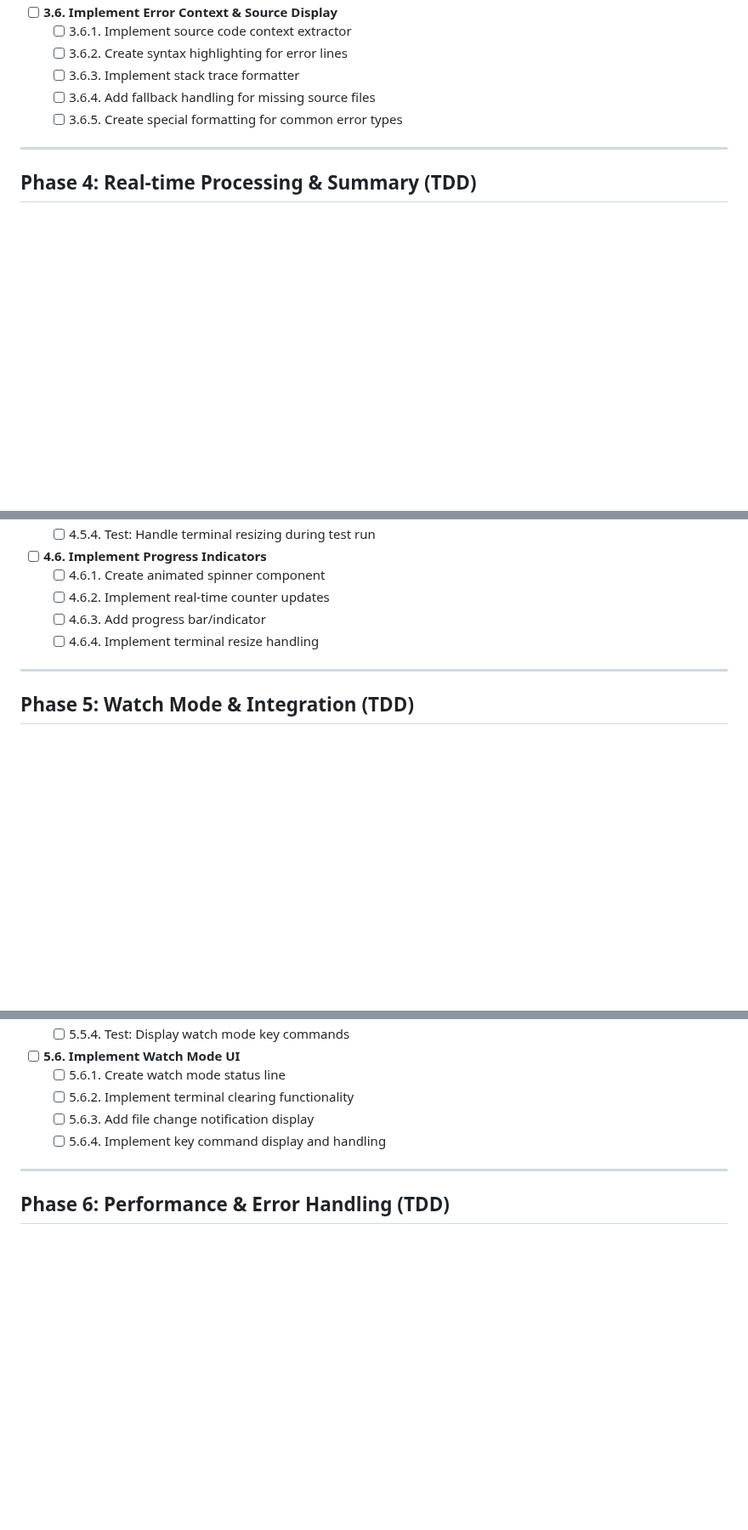
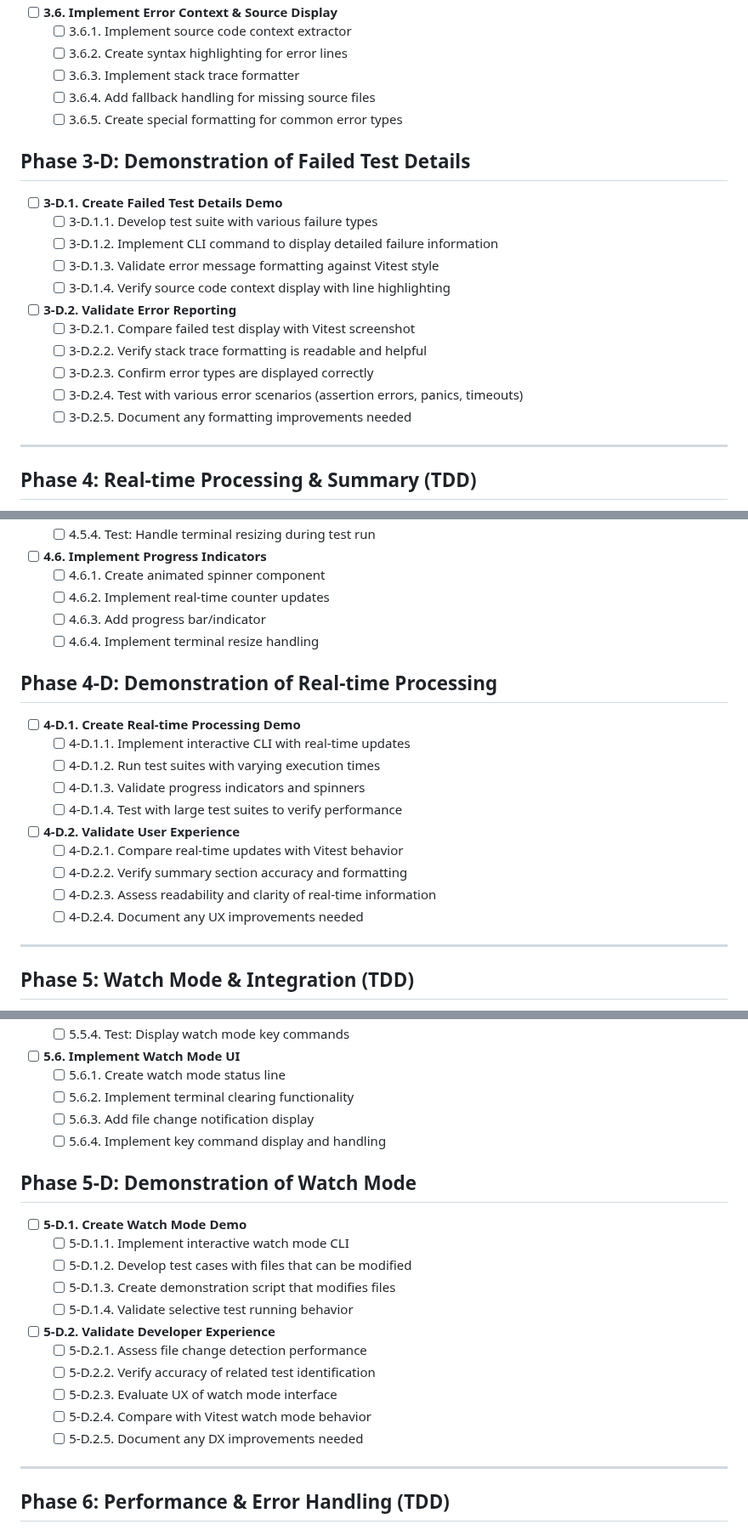
Before and after one commit to newbpydev/go-sentinel-cli, a Markdown page: ROADMAP-CLI-VITEST-V2.md, 3 parts joined by grey strips. Shown at 85% size. GitHub-like rendering; blank space fills up the shorter version.

```diff
--- a/ROADMAP-CLI-VITEST-V2.md
+++ b/ROADMAP-CLI-VITEST-V2.md
@@ -137,6 +174,21 @@ Go Sentinel CLI v2 will offer:
   - [ ] 3.6.4. Add fallback handling for missing source files
   - [ ] 3.6.5. Create special formatting for common error types
 
+## Phase 3-D: Demonstration of Failed Test Details
+
+- [ ] **3-D.1. Create Failed Test Details Demo**
+  - [ ] 3-D.1.1. Develop test suite with various failure types
+  - [ ] 3-D.1.2. Implement CLI command to display detailed failure information
+  - [ ] 3-D.1.3. Validate error message formatting against Vitest style
+  - [ ] 3-D.1.4. Verify source code context display with line highlighting
+
+- [ ] **3-D.2. Validate Error Reporting**
+  - [ ] 3-D.2.1. Compare failed test display with Vitest screenshot
+  - [ ] 3-D.2.2. Verify stack trace formatting is readable and helpful
+  - [ ] 3-D.2.3. Confirm error types are displayed correctly
+  - [ ] 3-D.2.4. Test with various error scenarios (assertion errors, panics, timeouts)
+  - [ ] 3-D.2.5. Document any formatting improvements needed
+
 ---
 
 ## Phase 4: Real-time Processing & Summary (TDD)
@@ -179,6 +231,20 @@ Go Sentinel CLI v2 will offer:
   - [ ] 4.6.3. Add progress bar/indicator
   - [ ] 4.6.4. Implement terminal resize handling
 
+## Phase 4-D: Demonstration of Real-time Processing
+
+- [ ] **4-D.1. Create Real-time Processing Demo**
+  - [ ] 4-D.1.1. Implement interactive CLI with real-time updates
+  - [ ] 4-D.1.2. Run test suites with varying execution times
+  - [ ] 4-D.1.3. Validate progress indicators and spinners
+  - [ ] 4-D.1.4. Test with large test suites to verify performance
+
+- [ ] **4-D.2. Validate User Experience**
+  - [ ] 4-D.2.1. Compare real-time updates with Vitest behavior
+  - [ ] 4-D.2.2. Verify summary section accuracy and formatting
+  - [ ] 4-D.2.3. Assess readability and clarity of real-time information
+  - [ ] 4-D.2.4. Document any UX improvements needed
+
 ---
 
 ## Phase 5: Watch Mode & Integration (TDD)
@@ -219,6 +285,21 @@ Go Sentinel CLI v2 will offer:
   - [ ] 5.6.3. Add file change notification display
   - [ ] 5.6.4. Implement key command display and handling
 
+## Phase 5-D: Demonstration of Watch Mode
+
+- [ ] **5-D.1. Create Watch Mode Demo**
+  - [ ] 5-D.1.1. Implement interactive watch mode CLI
+  - [ ] 5-D.1.2. Develop test cases with files that can be modified
+  - [ ] 5-D.1.3. Create demonstration script that modifies files
+  - [ ] 5-D.1.4. Validate selective test running behavior
+
+- [ ] **5-D.2. Validate Developer Experience**
+  - [ ] 5-D.2.1. Assess file change detection performance
+  - [ ] 5-D.2.2. Verify accuracy of related test identification
+  - [ ] 5-D.2.3. Evaluate UX of watch mode interface
+  - [ ] 5-D.2.4. Compare with Vitest watch mode behavior
+  - [ ] 5-D.2.5. Document any DX improvements needed
+
 ---
 
 ## Phase 6: Performance & Error Handling (TDD)
```
Also changed, not shown: other parts of ROADMAP-CLI-VITEST-V2.md (+85 -12 lines).
